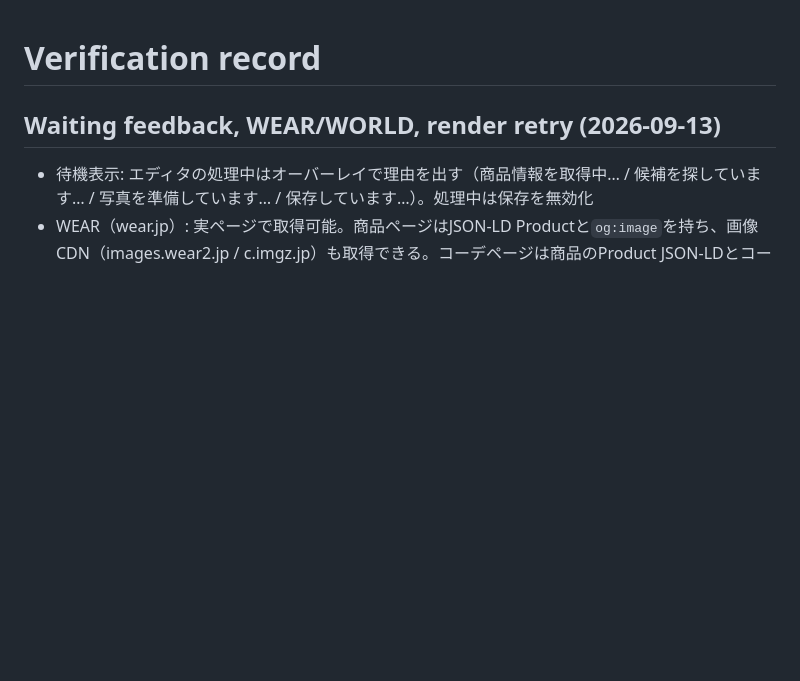
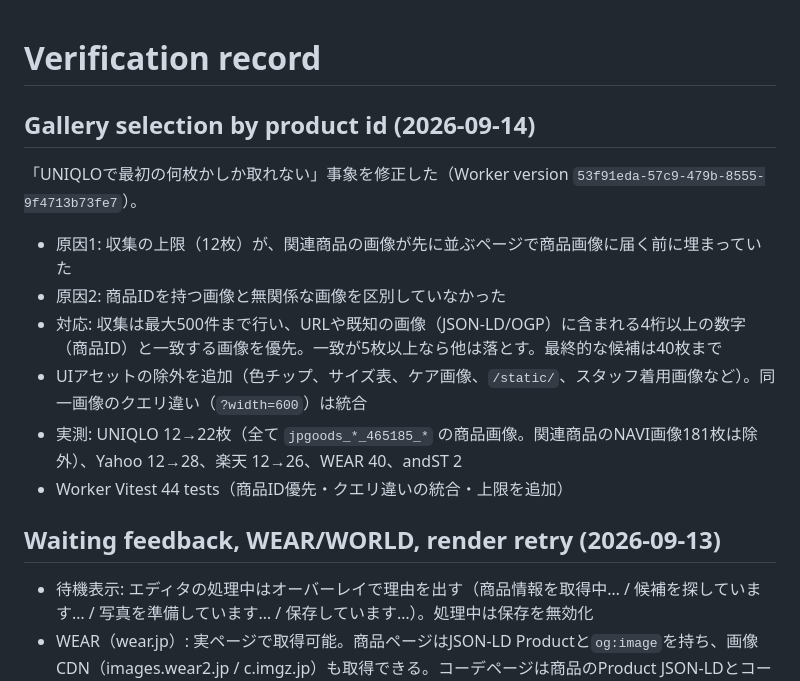
Before and after one commit to andex-tokyo/wadrob, a Markdown page: docs/verification.md, the part around the change. GitHub-like rendering; blank space fills up the shorter version.

```diff
--- a/docs/verification.md
+++ b/docs/verification.md
@@ -1,4 +1,15 @@
 # Verification record
+
+## Gallery selection by product id (2026-09-14)
+
+「UNIQLOで最初の何枚かしか取れない」事象を修正した（Worker version `53f91eda-57c9-479b-8555-9f4713b73fe7`）。
+
+- 原因1: 収集の上限（12枚）が、関連商品の画像が先に並ぶページで商品画像に届く前に埋まっていた
+- 原因2: 商品IDを持つ画像と無関係な画像を区別していなかった
+- 対応: 収集は最大500件まで行い、URLや既知の画像（JSON-LD/OGP）に含まれる4桁以上の数字（商品ID）と一致する画像を優先。一致が5枚以上なら他は落とす。最終的な候補は40枚まで
+- UIアセットの除外を追加（色チップ、サイズ表、ケア画像、`/static/`、スタッフ着用画像など）。同一画像のクエリ違い（`?width=600`）は統合
+- 実測: UNIQLO 12→22枚（全て `jpgoods_*_465185_*` の商品画像。関連商品のNAVI画像181枚は除外）、Yahoo 12→28、楽天 12→26、WEAR 40、andST 2
+- Worker Vitest 44 tests（商品ID優先・クエリ違いの統合・上限を追加）
 
 ## Waiting feedback, WEAR/WORLD, render retry (2026-09-13)
 
```
Also changed, not shown: docs/status.md (+1 -0 lines), docs/url-import.md (+7 -4 lines).
